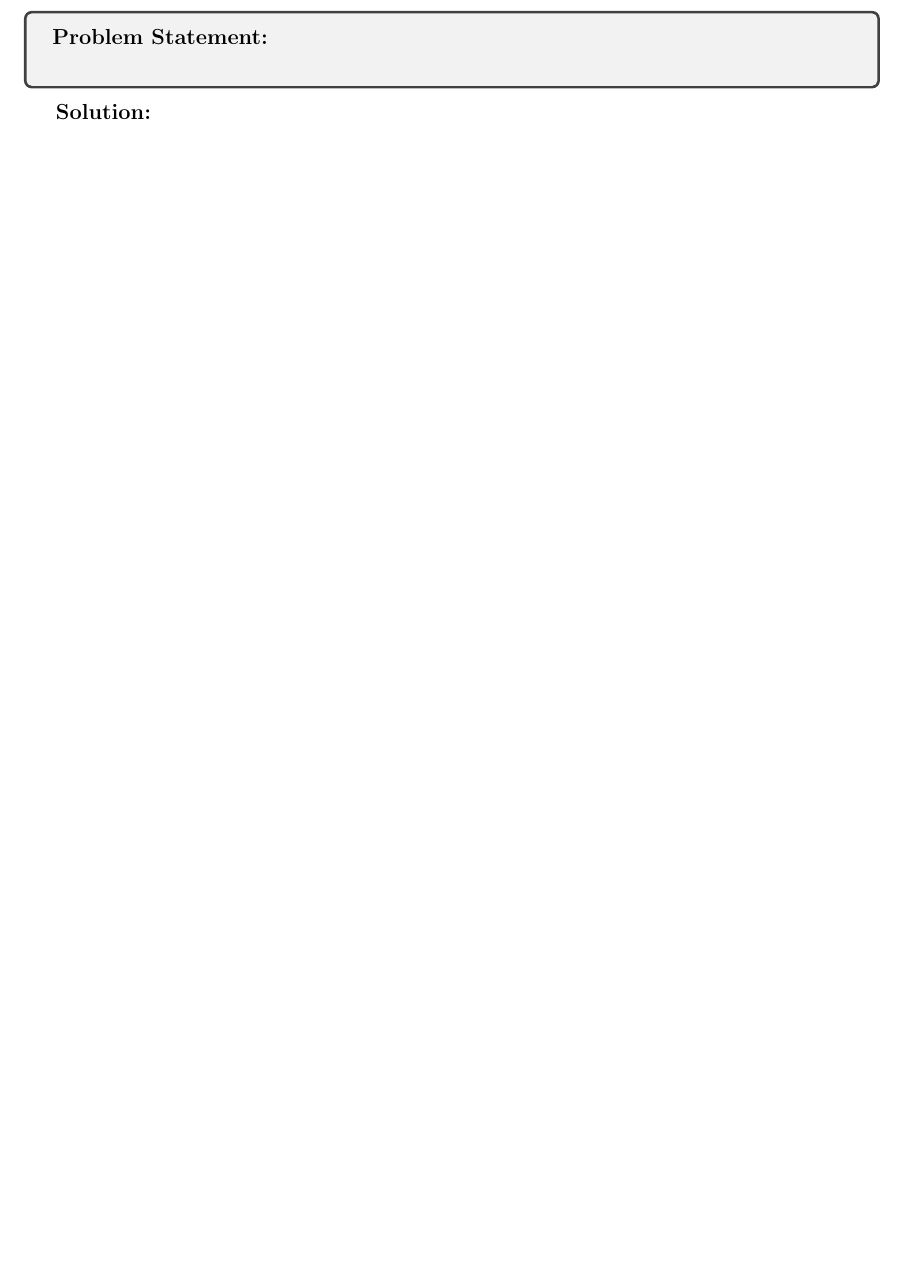
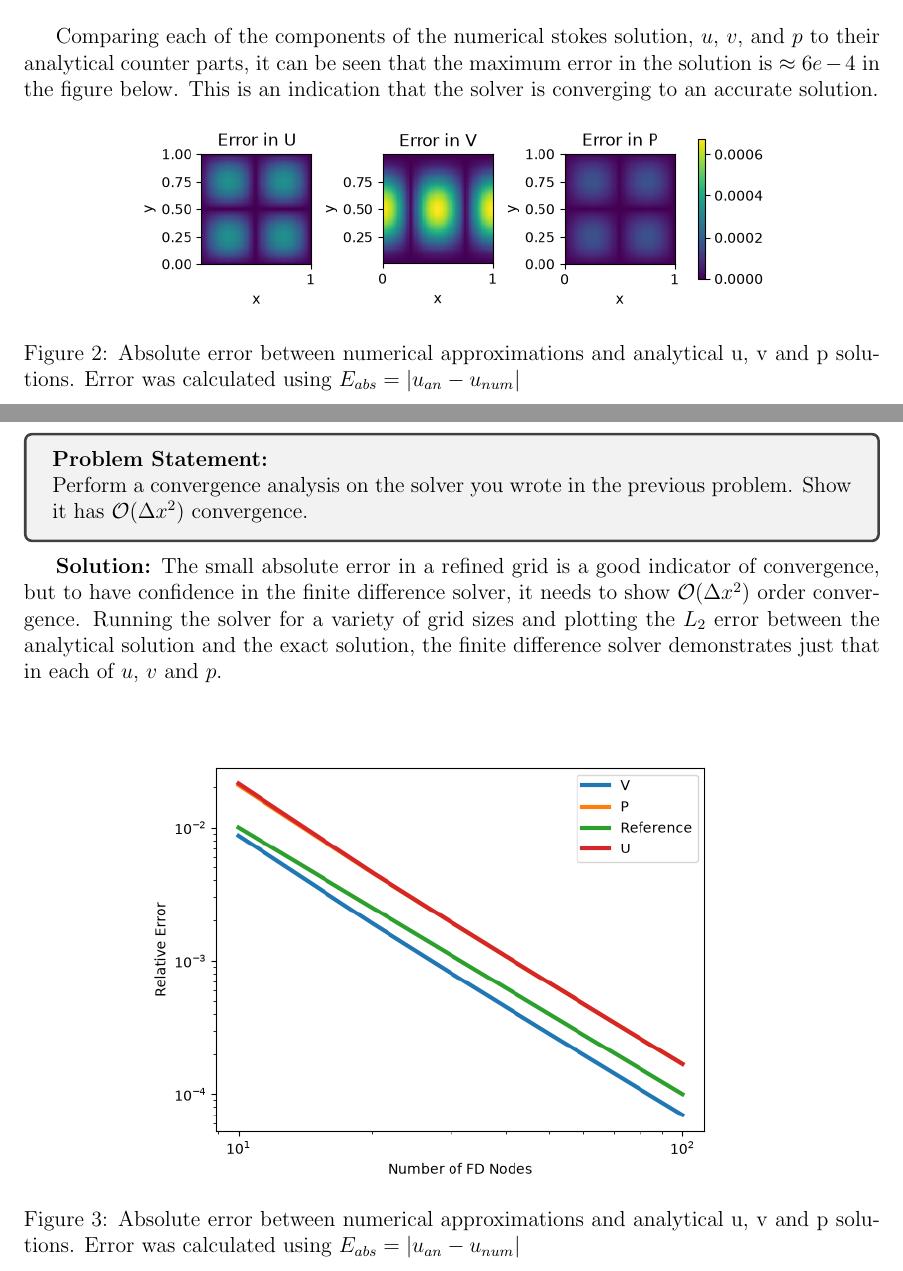
Before and after one commit to Hugh-Scribner/Math_550_HW1, a LaTeX document (Writeup.tex): part of page 4 of 5 before the commit and two parts of pages 3 and 4 of 5 after it, the two joined at a grey line, cut at the place of the change, the shorter picture padded with empty space. Compiled offline with pdfLaTeX.

Commit message:
Updates from Overleaf

```diff
--- a/Writeup.tex
+++ b/Writeup.tex
@@ -69,14 +69,34 @@
                             \label{fig: u_magnitude}
                     \end{centering}
                 \end{figure}
+        Comparing each of the components of the numerical stokes solution, $u$, $v$, and $p$ to their analytical counter parts, it can be seen that the maximum error in the solution is $\approx 6e-4$ in the figure below. This is an indication that the solver is converging to an accurate solution.
+            \begin{figure}[H]
+                    \begin{centering}
+                        \centering
+                            \includegraphics[scale=.75]{Images/Error_Surfaces.png}
+                            \caption{Absolute error between numerical approximations and analytical u, v and p solutions. Error was calculated using $E_{abs} = \lvert u_{an} - u_{num}\rvert$}
+                            \label{fig: u_error}
+                    \end{centering}
+                \end{figure}
+
+
 \newpage
 \section{Problem 2}
  \begin{tcolorbox}
         \textbf{Problem Statement:}\\
-
+        Perform a convergence analysis on the solver you wrote in the previous problem. Show it has $\mathcal{O}(\Delta x ^2)$ convergence.
     \end{tcolorbox}
 
     \textbf{Solution:}
+    The small absolute error in a refined grid is a good indicator of convergence, but to have confidence in the finite difference solver, it needs to show $\mathcal{O}(\Delta x ^2)$ order convergence. Running the solver for a variety of grid sizes and plotting the $L_2$ error between the analytical solution and the exact solution, the finite difference solver demonstrates just that in each of $u$, $v$ and $p$.
+            \begin{figure}[H]
+                    \begin{centering}
+                        \centering
+                            \includegraphics[scale=.75]{Images/convergence_plot.png}
+                            \caption{Absolute error between numerical approximations and analytical u, v and p solutions. Error was calculated using $E_{abs} = \lvert u_{an} - u_{num}\rvert$}
+                            \label{fig: u_convergence}
+                    \end{centering}
+                \end{figure}
 
 \newpage
 \section{Problem 3}
```
Also changed, not shown: Writeup.tex (2 more changed lines).
